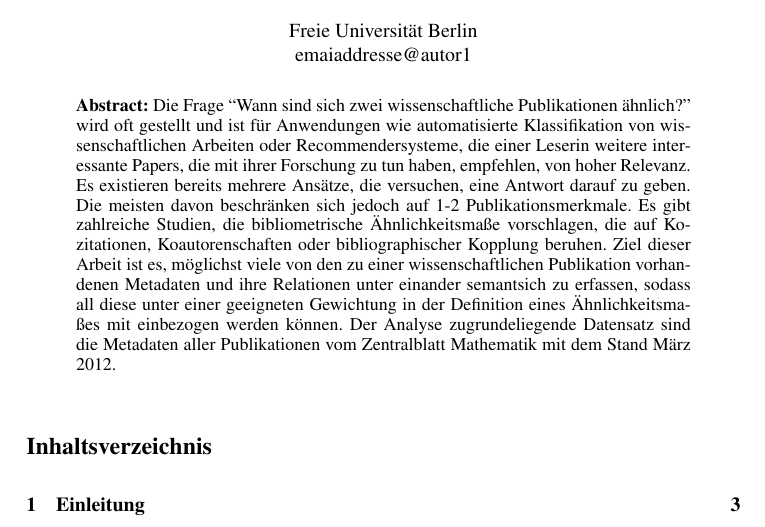
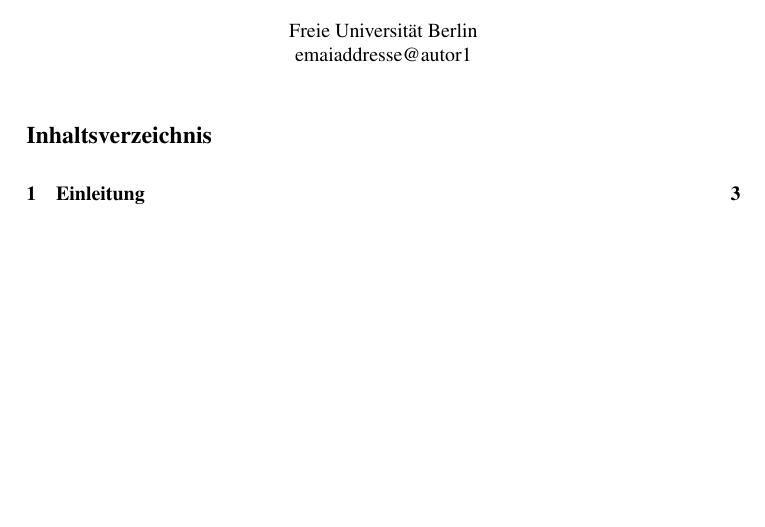
Before and after one commit to lusy/SemanticModellingPaperSimilarity, a LaTeX document (paper/paper.tex): part of page 1 of 33, cut so that both start at the same text, the shorter picture padded with empty space. Compiled offline with pdfLaTeX; the source files are stored in an older character set and shown here as Unicode.

Commit message:
no abstract

```diff
--- a/paper/paper.tex
+++ b/paper/paper.tex
@@ -45,14 +45,14 @@
 \begin{document}
 \maketitle
 
-\begin{abstract}
-Die Frage ``Wann sind sich zwei wissenschaftliche Publikationen ähnlich?'' wird oft gestellt und ist für Anwendungen wie automatisierte Klassifikation von wissenschaftlichen Arbeiten oder Recommendersysteme, die einer Leserin weitere interessante Papers, die mit ihrer Forschung zu tun haben, empfehlen, von hoher Relevanz.
-Es existieren bereits mehrere Ansätze, die versuchen, eine Antwort darauf zu geben.
-Die meisten davon beschränken sich jedoch auf 1-2 Publikationsmerkmale.
-Es gibt zahlreiche Studien, die bibliometrische Ähnlichkeitsmaße vorschlagen, die auf Kozitationen, Koautorenschaften oder bibliographischer Kopplung beruhen.
-Ziel dieser Arbeit ist es, möglichst viele von den zu einer wissenschaftlichen Publikation vorhandenen Metadaten und ihre Relationen unter einander semantsich zu erfassen, sodass all diese unter einer geeigneten Gewichtung in der Definition eines Ähnlichkeitsmaßes mit einbezogen werden können.
-Der Analyse zugrundeliegende Datensatz sind die Metadaten aller Publikationen vom Zentralblatt Mathematik mit dem Stand März 2012.
-\end{abstract}
+%\begin{abstract}
+%Die Frage ``Wann sind sich zwei wissenschaftliche Publikationen ähnlich?'' wird oft gestellt und ist für Anwendungen wie automatisierte Klassifikation von wissenschaftlichen Arbeiten oder Recommendersysteme, die einer Leserin weitere interessante Papers, die mit ihrer Forschung zu tun haben, empfehlen, von hoher Relevanz.
+%Es existieren bereits mehrere Ansätze, die versuchen, eine Antwort darauf zu geben.
+%Die meisten davon beschränken sich jedoch auf 1-2 Publikationsmerkmale.
+%Es gibt zahlreiche Studien, die bibliometrische Ähnlichkeitsmaße vorschlagen, die auf Kozitationen, Koautorenschaften oder bibliographischer Kopplung beruhen.
+%Ziel dieser Arbeit ist es, möglichst viele von den zu einer wissenschaftlichen Publikation vorhandenen Metadaten und ihre Relationen unter einander semantsich zu erfassen, sodass all diese unter einer geeigneten Gewichtung in der Definition eines Ähnlichkeitsmaßes mit einbezogen werden können.
+%Der Analyse zugrundeliegende Datensatz sind die Metadaten aller Publikationen vom Zentralblatt Mathematik mit dem Stand März 2012.
+%\end{abstract}
 
 %TODO: include "Ich habs selber geschrieben Blatt"
 
```
